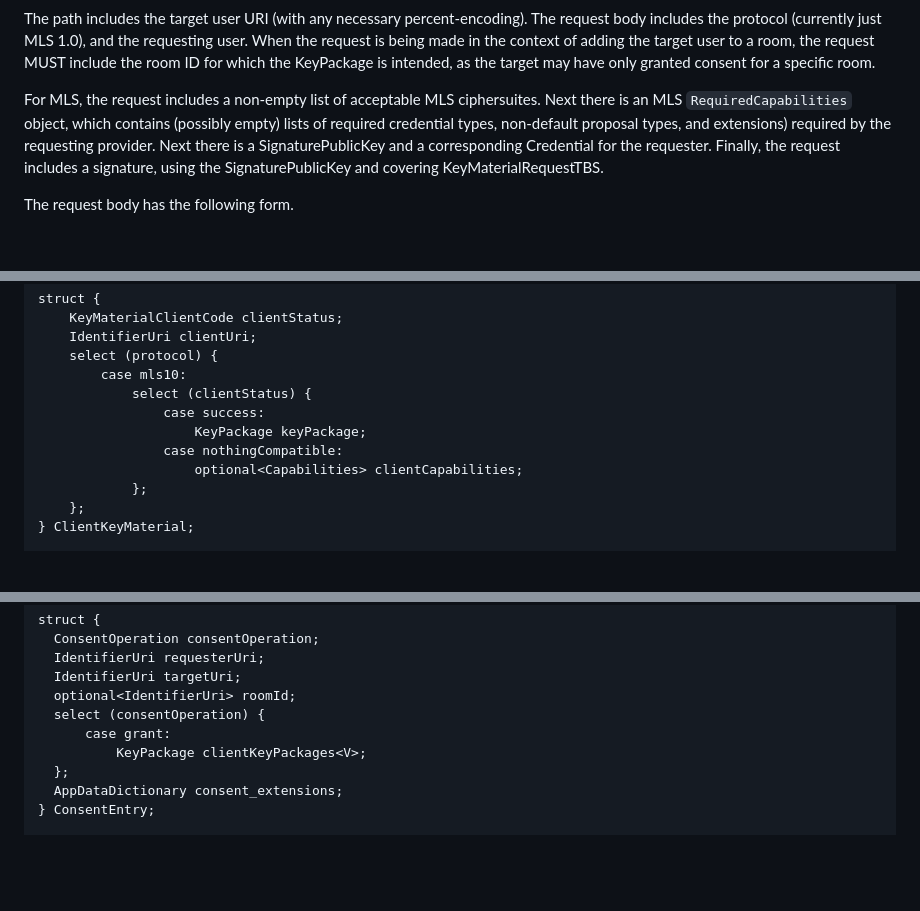
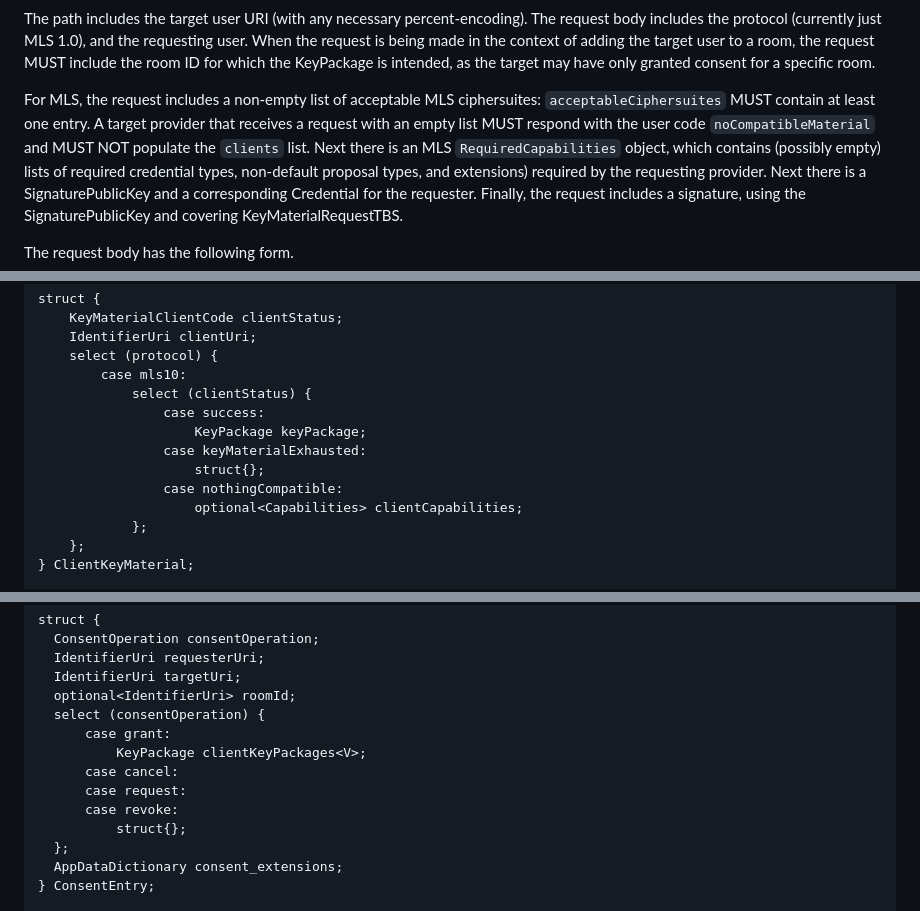
Before and after one commit to ietf-wg-mimi/mimi-protocol, a Markdown page: draft-ietf-mimi-protocol.md, 3 parts joined by grey strips. Rendered like a GitHub page; blank space fills up the shorter version.

Commit message:
keyMaterial and consent: non-empty cipher suites, explicit empty select arms
The prose required a non-empty acceptableCiphersuites list but nothing
normative backed it or said how to answer an empty one. Make it a MUST
and answer an empty list with noCompatibleMaterial, the existing code
that fits. Spell out the empty select arms in ClientKeyMaterial
(keyMaterialExhausted) and ConsentEntry (cancel, request, revoke) as
struct{}, as RFC 9420 and GroupInfoResponse in this document do.

Fixes #167.

Co-Authored-By: Claude Opus 5.5 <noreply@anthropic.com>

```diff
--- a/draft-ietf-mimi-protocol.md
+++ b/draft-ietf-mimi-protocol.md
@@ -791,7 +791,10 @@ user. When the request is being made in the context of adding the target user to
 a room, the request MUST include the room ID for which the KeyPackage is
 intended, as the target may have only granted consent for a specific room.
 
-For MLS, the request includes a non-empty list of acceptable MLS ciphersuites.
+For MLS, the request includes a non-empty list of acceptable MLS ciphersuites:
+`acceptableCiphersuites` MUST contain at least one entry. A target provider
+that receives a request with an empty list MUST respond with the user code
+`noCompatibleMaterial` and MUST NOT populate the `clients` list.
 Next there is an MLS `RequiredCapabilities` object, which contains (possibly
 empty) lists of required credential types, non-default proposal types, and
 extensions) required by the requesting provider. Next there is a
@@ -890,6 +893,8 @@ struct {
             select (clientStatus) {
                 case success:
                     KeyPackage keyPackage;
+                case keyMaterialExhausted:
+                    struct{};
                 case nothingCompatible:
                     optional<Capabilities> clientCapabilities;
             };
@@ -1715,6 +1720,10 @@ struct {
   select (consentOperation) {
       case grant:
           KeyPackage clientKeyPackages<V>;
+      case cancel:
+      case request:
+      case revoke:
+          struct{};
   };
   AppDataDictionary consent_extensions;
 } ConsentEntry;
```
